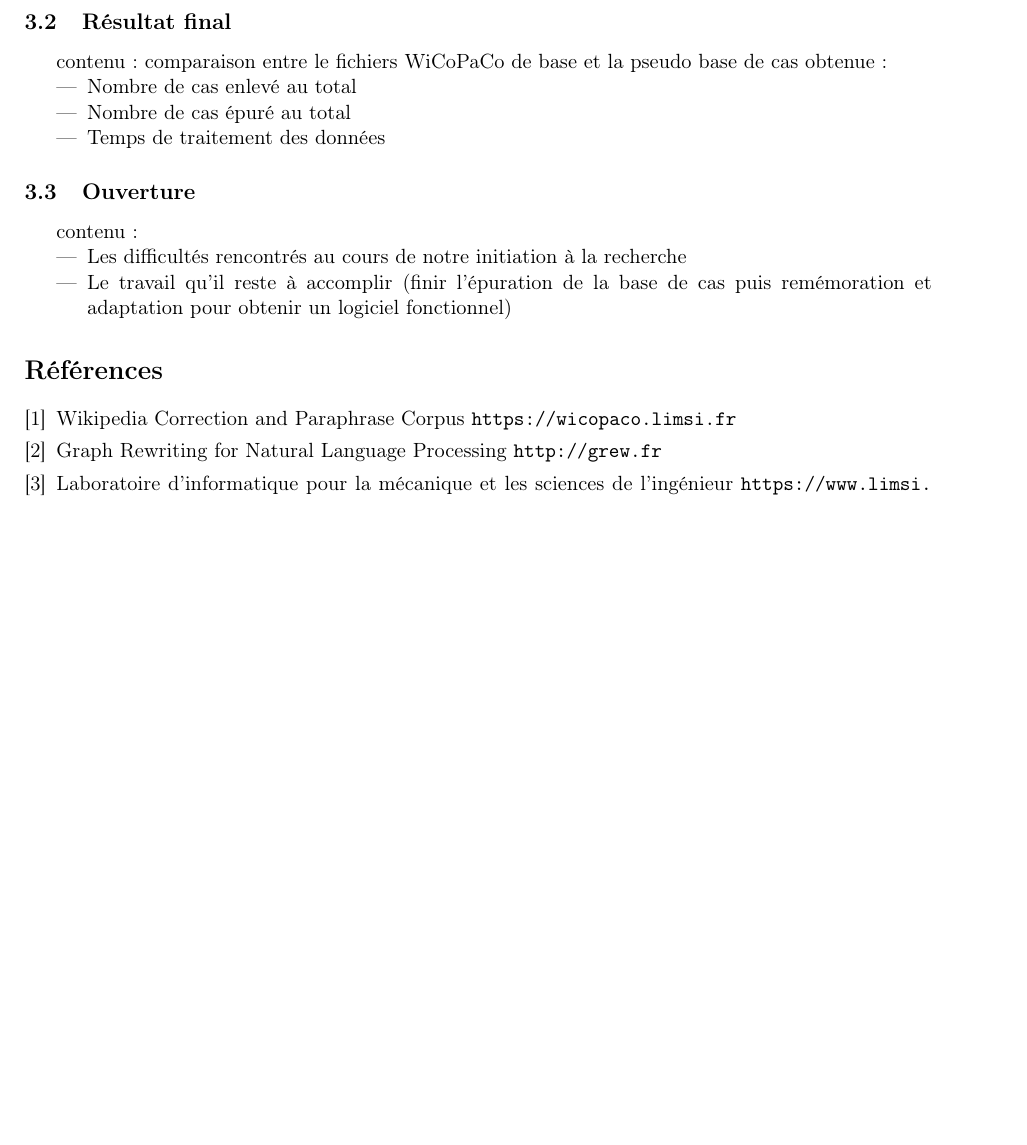
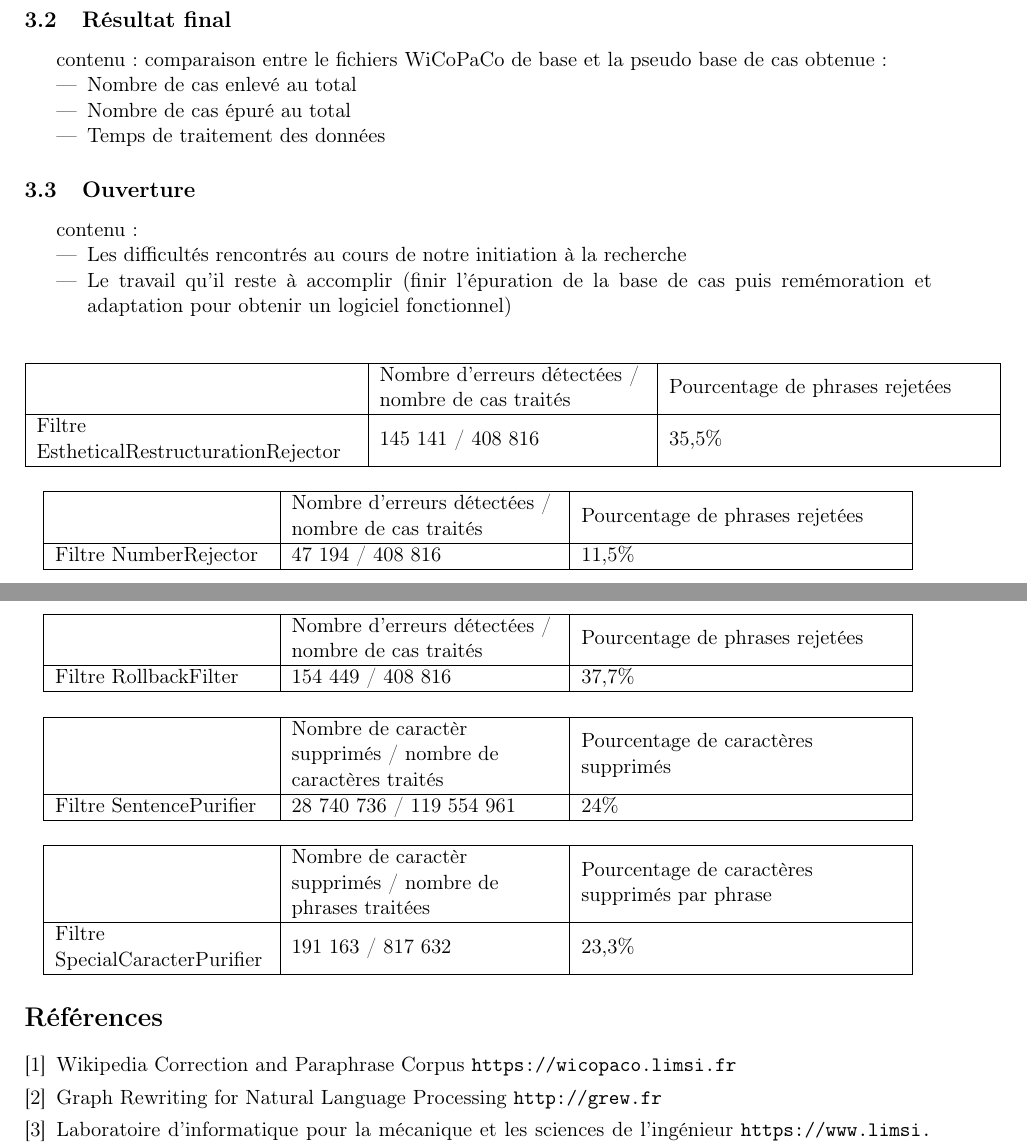
Before and after one commit to AlexGinestra/initiationRecherche, a LaTeX document (rapport/CompteRendu.tex): part of page 16 of 16 before the commit and two parts of pages 16 and 17 of 17 after it, the two joined at a grey line, cut so that both start at the same text, the shorter picture padded with empty space. Compiled offline with pdfLaTeX.

Commit message:
ajout tableau

```diff
--- a/rapport/CompteRendu.tex
+++ b/rapport/CompteRendu.tex
@@ -5,6 +5,7 @@
 \usepackage[latin1]{inputenc} % package caracteres francais
 \usepackage[T1]{fontenc}      % package caracteres francais
 \usepackage[francais]{babel}  % package caracteres francais
+\usepackage{array}
 \usepackage{url}
 \usepackage{vmargin}
 \setmarginsrb{20mm}{20mm}{20mm}{20mm}{0mm}{0mm}{4mm}{8mm}
@@ -517,19 +532,69 @@ contenu:
 
 
 
+%tableau
+\begin{center}
+\begin{tabular}{|M{6cm}|M{5cm}|M{6cm}|}
+   \hline
+    \, &Nombre d'erreurs d\'{e}tect\'{e}es / nombre de cas trait\'{e}s & Pourcentage de phrases rejet\'{e}es \tabularnewline
+   \hline
+    Filtre EstheticalRestructurationRejector & 145 141 / 408 816 & 35,5\% \tabularnewline
+   \hline
+\end{tabular}
+\end{center}
+
+
+
+%tableau
+\begin{center}
+\begin{tabular}{|M{4cm}|M{5cm}|M{6cm}|}
+   \hline
+    \, &Nombre d'erreurs d\'{e}tect\'{e}es / nombre de cas trait\'{e}s & Pourcentage de phrases rejet\'{e}es \tabularnewline
+   \hline
+    Filtre NumberRejector & 47 194 / 408 816 & 11,5\% \tabularnewline
+   \hline
+\end{tabular}
+\end{center}
 
 
 
 
+%tableau
+\begin{center}
+\begin{tabular}{|M{4cm}|M{5cm}|M{6cm}|}
+   \hline
+    \, &Nombre d'erreurs d\'{e}tect\'{e}es / nombre de cas trait\'{e}s & Pourcentage de phrases rejet\'{e}es \tabularnewline
+   \hline
+    Filtre RollbackFilter & 154 449 / 408 816 & 37,7\% \tabularnewline
+   \hline
+\end{tabular}
+\end{center}
 
 
 
+%tableau
+\begin{center}
+\begin{tabular}{|M{4cm}|M{5cm}|M{6cm}|}
+   \hline
+    \, &Nombre de caract\`{e}r supprim\'{e}s / nombre de caract\`{e}res trait\'{e}s & Pourcentage de caract\`{e}res supprim\'{e}s \tabularnewline
+   \hline
+    Filtre SentencePurifier & 28 740 736 / 119 554 961 & 24\% \tabularnewline
+   \hline
+\end{tabular}
+\end{center}
 
 
 
-
-
-
+%tableau
+\begin{center}
+\begin{tabular}{|M{4cm}|M{5cm}|M{6cm}|}
+   \hline
+    \, &Nombre de caract\`{e}r supprim\'{e}s / nombre de phrases trait\'{e}es & Pourcentage de caract\`{e}res supprim\'{e}s par phrase\tabularnewline
+   \hline
+    Filtre SpecialCaracterPurifier & 191 163 / 817 632 & 23,3\% \tabularnewline
+   \hline
+\end{tabular}
+\end{center}
 
 
 
```
Also changed, not shown: rapport/CompteRendu.pdf, rapport/CompteRendu.tex (18 more changed lines), 1 other file.
